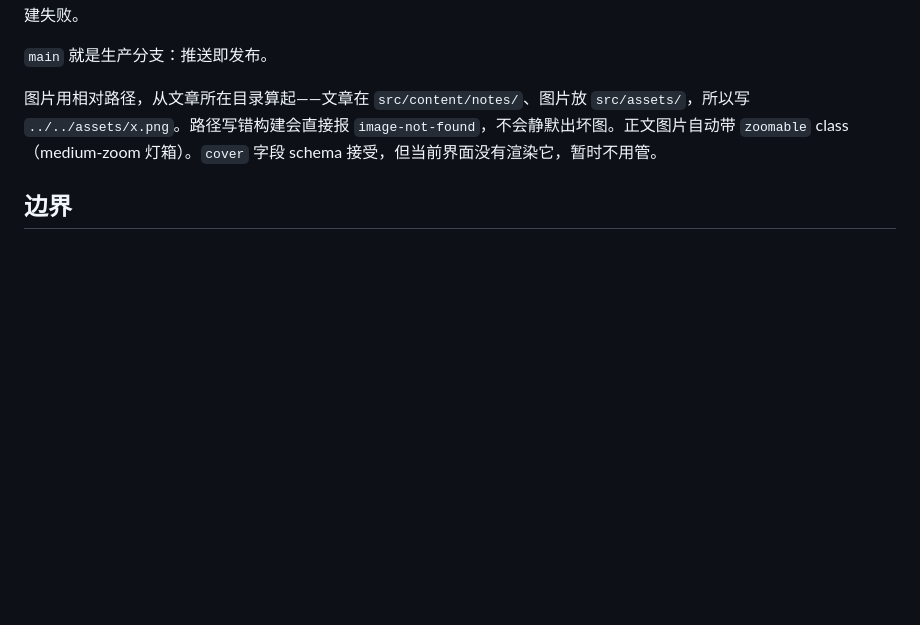
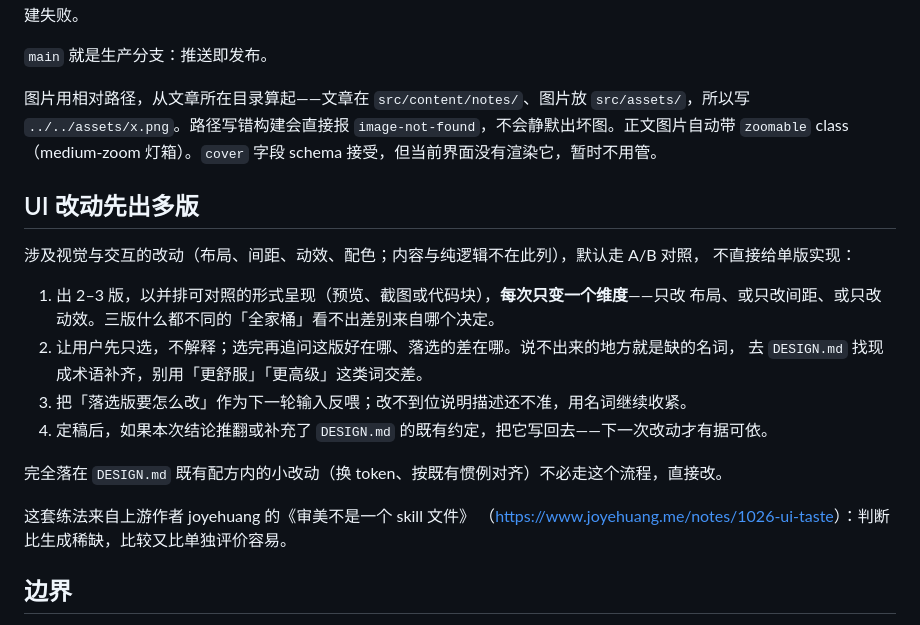
Before and after one commit to b00ml/b00ml.github.io, a Markdown page: AGENTS.md, the part around the change. Rendered like a GitHub page; blank space fills up the shorter version.

Commit message:
docs(agents): add multi-variant A/B workflow for UI changes

```diff
--- a/AGENTS.md
+++ b/AGENTS.md
@@ -67,6 +67,23 @@ TypeScript 写逻辑，Astro 写页面。提交信息用 Conventional Commits。
 `../../assets/x.png`。路径写错构建会直接报 `image-not-found`，不会静默出坏图。正文图片自动带
 `zoomable` class（medium-zoom 灯箱）。`cover` 字段 schema 接受，但当前界面没有渲染它，暂时不用管。
 
+## UI 改动先出多版
+
+涉及视觉与交互的改动（布局、间距、动效、配色；内容与纯逻辑不在此列），默认走 A/B 对照，
+不直接给单版实现：
+
+1. 出 2–3 版，以并排可对照的形式呈现（预览、截图或代码块），**每次只变一个维度**——只改
+   布局、或只改间距、或只改动效。三版什么都不同的「全家桶」看不出差别来自哪个决定。
+2. 让用户先只选，不解释；选完再追问这版好在哪、落选的差在哪。说不出来的地方就是缺的名词，
+   去 `DESIGN.md` 找现成术语补齐，别用「更舒服」「更高级」这类词交差。
+3. 把「落选版要怎么改」作为下一轮输入反喂；改不到位说明描述还不准，用名词继续收紧。
+4. 定稿后，如果本次结论推翻或补充了 `DESIGN.md` 的既有约定，把它写回去——下一次改动才有据可依。
+
+完全落在 `DESIGN.md` 既有配方内的小改动（换 token、按既有惯例对齐）不必走这个流程，直接改。
+
+这套练法来自上游作者 joyehuang 的《审美不是一个 skill 文件》
+（<https://www.joyehuang.me/notes/1026-ui-taste>）：判断比生成稀缺，比较又比单独评价容易。
+
 ## 边界
 
 站点是**全静态**的，构建产物里没有任何服务端路由。v1 不做评论、不做浏览量统计、不做中英双语，
```
